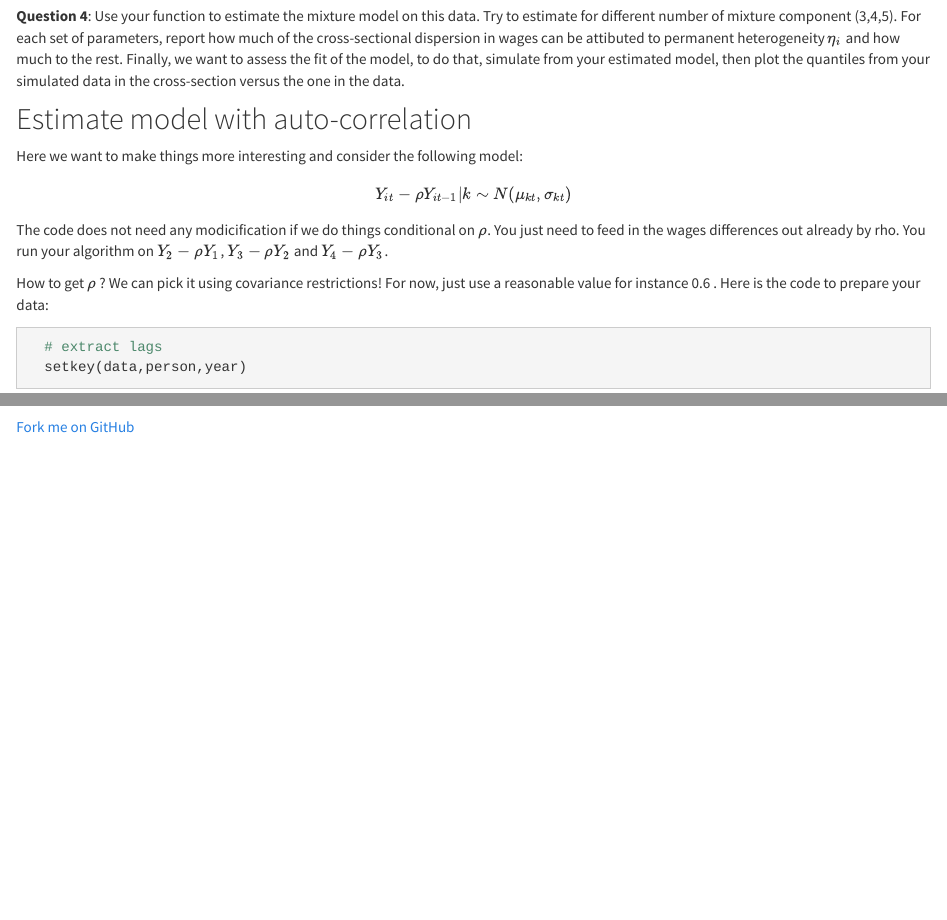
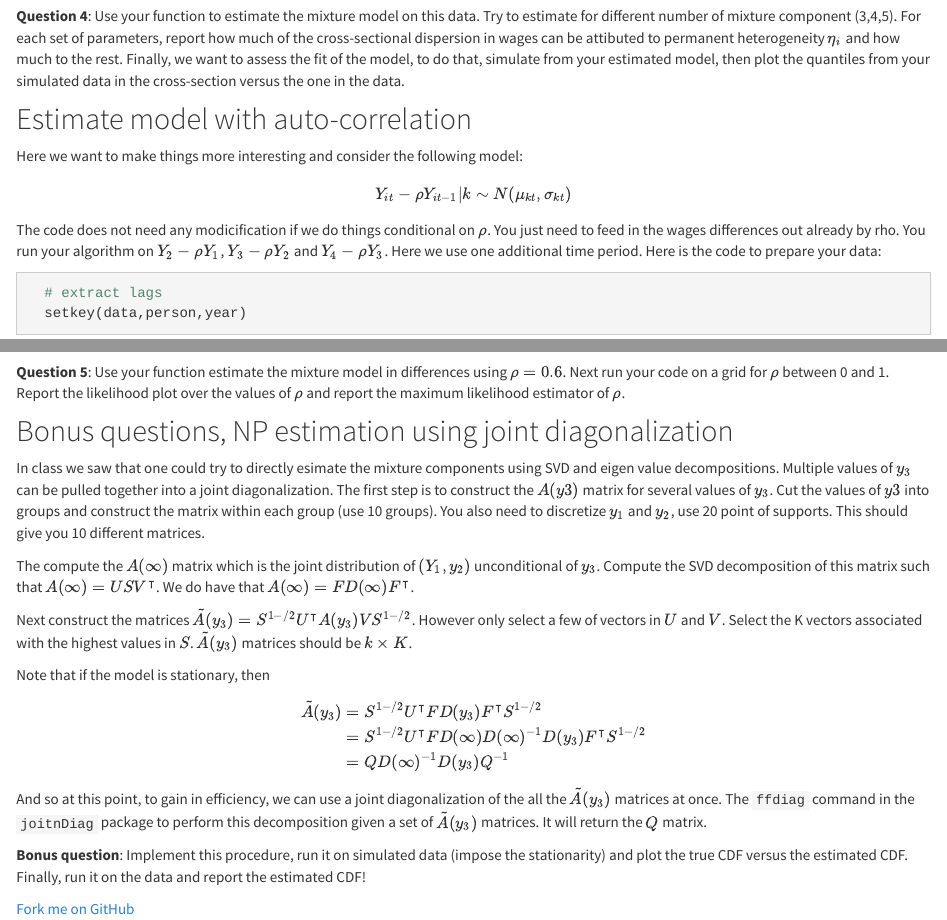
Before and after one commit to tlamadon/econ-34430, an R Markdown document (src/earnings-mixtures.Rmd): the page in a window 1100 px wide, from 4820 px down, and a second part further down, joined at a grey line. Rendered offline with R 4.5, knitr and Pandoc, with nearby package versions; code that draws random numbers runs with fixed seeds of ours; some code elsewhere in the file could not run offline; a font, style sheet, LaTeX package, included part or bibliography that could not be used is replaced or left out.

Commit message:
added bonus question to mixture homework

````diff
--- a/src/earnings-mixtures.Rmd
+++ b/src/earnings-mixtures.Rmd
@@ -204,9 +204,7 @@ Here we want to make things more interesting and consider the following model:
 
 $$ Y_{it} - \rho Y_{it-1} | k \sim N(\mu_{kt},\sigma_{kt}) $$
 
-The code does not need any modicification if we do things conditional on $\rho$. You just need to feed in the wages differences out already by rho. You run your algorithm on $Y_2 - \rho Y_1$, $Y_3 - \rho Y_2$ and $Y_4 - \rho Y_3$.
-
-How to get $\rho$ ? We can pick it using covariance restrictions! For now, just use a reasonable value for instance 0.6 . Here is the code to prepare your data:
+The code does not need any modicification if we do things conditional on $\rho$. You just need to feed in the wages differences out already by rho. You run your algorithm on $Y_2 - \rho Y_1$, $Y_3 - \rho Y_2$ and $Y_4 - \rho Y_3$. Here we use one additional time period. Here is the code to prepare your data:
 
 ```{r,results='hide',message=FALSE,warning=FALSE}
   # extract lags
@@ -216,3 +214,27 @@ How to get $\rho$ ? We can pick it using covariance restrictions! For now, just
   # compute difference from start
   fdata = data[!is.na(log_yr*log_yr_l1*log_yr_l2)][,list(y1=log_yr_l3,y2=log_yr_l2,y3=log_yr_l1,y4=log_yr)]
 ```
+
+**Question 5**: Use your function estimate the mixture model in differences using $\rho=0.6$. Next run your code on a grid for $\rho$ between 0 and 1. Report the likelihood plot over the values of $\rho$ and report the maximum likelihood estimator of $\rho$.
+
+
+## Bonus questions, NP estimation using joint diagonalization
+
+In class we saw that one could try to directly esimate the mixture components using SVD and eigen value decompositions. Multiple values of $y_3$ can be pulled together into a joint diagonalization. The first step is to construct the $A(y3)$ matrix for several values of $y_3$. Cut the values of $y3$ into groups and construct the matrix within each group (use 10 groups). You also need to discretize $y_1$ and $y_2$, use 20 point of supports. This should give you 10 different matrices.
+
+The compute the $A(\infty)$ matrix which is the joint distribution of $(Y_1,y_2)$ unconditional of $y_3$. Compute the SVD decomposition of this matrix such that  $A(\infty) = U S V^\intercal$. We do have that $A(\infty) = F D(\infty) F^\intercal$.
+
+Next construct the matrices $\tilde{A}(y_3) = S^{1-/2} U^\intercal A(y_3) V S^{1-/2}$. However only select a few of vectors in $U$ and $V$. Select the K vectors associated with the highest values in $S$. $\tilde{A}(y_3)$ matrices should be $k\times K$.
+
+Note that if the model is stationary, then
+$$
+\begin{align}
+\tilde{A}(y_3) & = S^{1-/2} U^\intercal F D(y_3) F^\intercal S^{1-/2} \\
+               & = S^{1-/2} U^\intercal F D(\infty) D(\infty)^{-1} D(y_3)  F^\intercal S^{1-/2} \\
+               & = Q D(\infty)^{-1} D(y_3) Q^{-1} \\
+\end{align}
+$$
+
+And so at this point, to gain in efficiency, we can use a joint diagonalization of the all the $\tilde{A}(y_3)$ matrices at once. The `ffdiag` command in the `joitnDiag` package to perform this decomposition given a set of $\tilde{A}(y_3)$ matrices. It will return the $Q$ matrix.
+
+**Bonus question**: Implement this procedure, run it on simulated data (impose the stationarity) and plot the true CDF versus the estimated CDF. Finally, run it on the data and report the estimated CDF!
````
